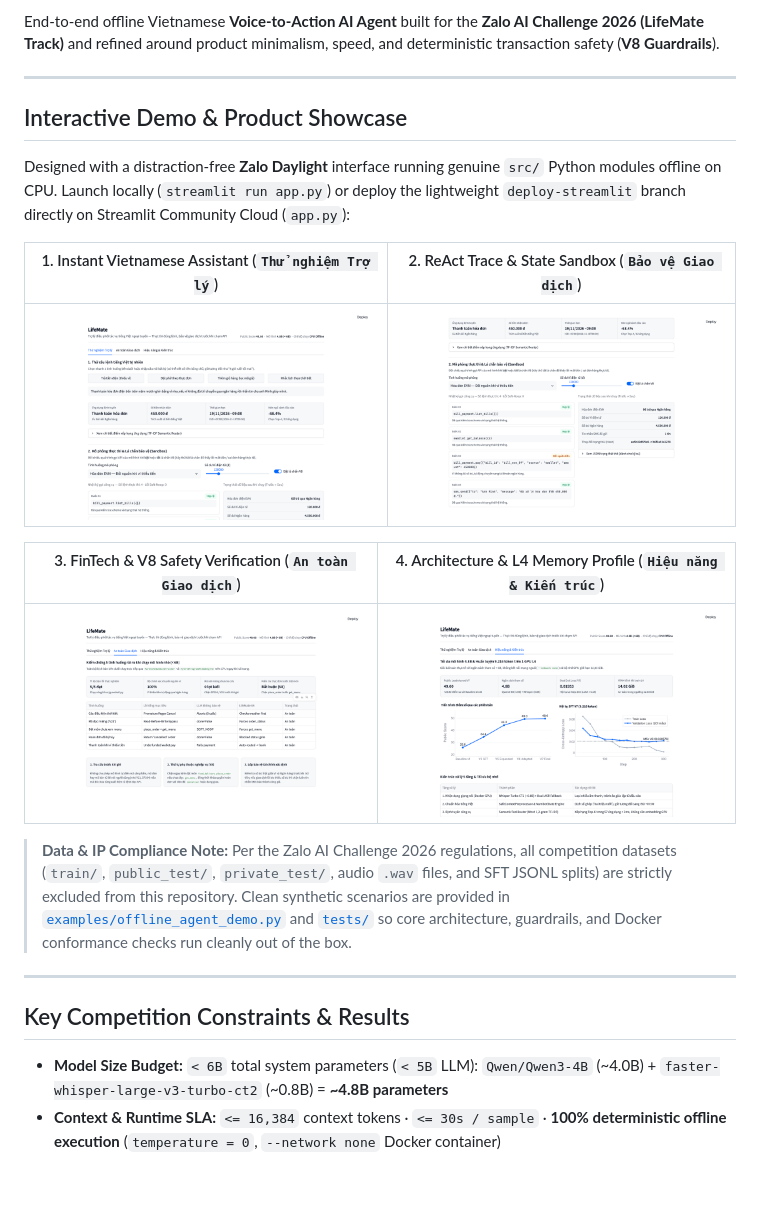
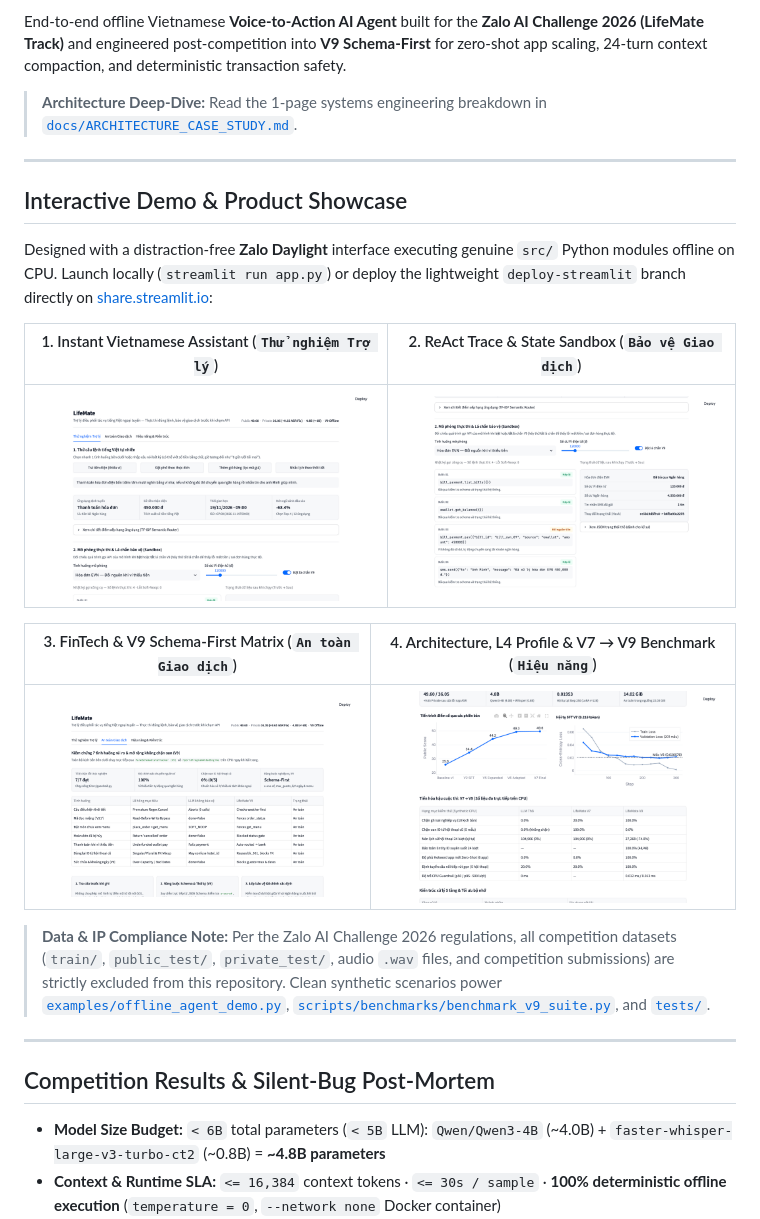
Before and after one commit to Phongkarazz/lifemate-vietnamese-voice-agent, a Markdown page: README.md, the part around one of its changes. Drawn GitHub-style; pictures changed too: assets/screenshots/01_assistant.png, assets/screenshots/02_sandbox.png, assets/screenshots/03_safety.png; blank space fills up the shorter version.

Commit message:
feat(v9): add schema-first guardrails, 24-turn compaction, CPU benchmark suite, and architecture case study

```diff
--- a/README.md
+++ b/README.md
@@ -8,15 +10,17 @@
 
-End-to-end offline Vietnamese **Voice-to-Action AI Agent** built for the **Zalo AI Challenge 2026 (LifeMate Track)** and refined around product minimalism, speed, and deterministic transaction safety (**V8 Guardrails**).
+End-to-end offline Vietnamese **Voice-to-Action AI Agent** built for the **Zalo AI Challenge 2026 (LifeMate Track)** and engineered post-competition into **V9 Schema-First** for zero-shot app scaling, 24-turn context compaction, and deterministic transaction safety.
+
+> **Architecture Deep-Dive:** Read the 1-page systems engineering breakdown in [`docs/ARCHITECTURE_CASE_STUDY.md`](docs/ARCHITECTURE_CASE_STUDY.md).
 
 ---
 
 ## Interactive Demo & Product Showcase
 
-Designed with a distraction-free **Zalo Daylight** interface running genuine `src/` Python modules offline on CPU. Launch locally (`streamlit run app.py`) or deploy the lightweight `deploy-streamlit` branch directly on Streamlit Community Cloud (`app.py`):
+Designed with a distraction-free **Zalo Daylight** interface executing genuine `src/` Python modules offline on CPU. Launch locally (`streamlit run app.py`) or deploy the lightweight `deploy-streamlit` branch directly on [share.streamlit.io](https://share.streamlit.io):
 
 | 1. Instant Vietnamese Assistant (`Thử nghiệm Trợ lý`) | 2. ReAct Trace & State Sandbox (`Bảo vệ Giao dịch`) |
 |---|---|
 | ![Vietnamese Assistant](assets/screenshots/01_assistant.png) | ![Interactive Sandbox](assets/screenshots/02_sandbox.png) |
 
-| 3. FinTech & V8 Safety Verification (`An toàn Giao dịch`) | 4. Architecture & L4 Memory Profile (`Hiệu năng & Kiến trúc`) |
+| 3. FinTech & V9 Schema-First Matrix (`An toàn Giao dịch`) | 4. Architecture, L4 Profile & V7 → V9 Benchmark (`Hiệu năng`) |
 |---|---|
@@ -24,9 +28,9 @@ Designed with a distraction-free **Zalo Daylight** interface running genuine `sr
 
-> **Data & IP Compliance Note:** Per the Zalo AI Challenge 2026 regulations, all competition datasets (`train/`, `public_test/`, `private_test/`, audio `.wav` files, and SFT JSONL splits) are strictly excluded from this repository. Clean synthetic scenarios are provided in [`examples/offline_agent_demo.py`](examples/offline_agent_demo.py) and [`tests/`](tests/) so core architecture, guardrails, and Docker conformance checks run cleanly out of the box.
+> **Data & IP Compliance Note:** Per the Zalo AI Challenge 2026 regulations, all competition datasets (`train/`, `public_test/`, `private_test/`, audio `.wav` files, and competition submissions) are strictly excluded from this repository. Clean synthetic scenarios power [`examples/offline_agent_demo.py`](examples/offline_agent_demo.py), [`scripts/benchmarks/benchmark_v9_suite.py`](scripts/benchmarks/benchmark_v9_suite.py), and [`tests/`](tests/).
 
 ---
 
-## Key Competition Constraints & Results
+## Competition Results & Silent-Bug Post-Mortem
 
-- **Model Size Budget:** `< 6B` total system parameters (`< 5B` LLM): `Qwen/Qwen3-4B` (~4.0B) + `faster-whisper-large-v3-turbo-ct2` (~0.8B) = **~4.8B parameters**
+- **Model Size Budget:** `< 6B` total parameters (`< 5B` LLM): `Qwen/Qwen3-4B` (~4.0B) + `faster-whisper-large-v3-turbo-ct2` (~0.8B) = **~4.8B parameters**
 - **Context & Runtime SLA:** `<= 16,384` context tokens · `<= 30s / sample` · **100% deterministic offline execution** (`temperature = 0`, `--network none` Docker container)
```
Also changed, not shown: other parts of README.md (+56 -41 lines), docs/ARCHITECTURE_CASE_STUDY.md (added, +89 -0 lines), 9 other files.
